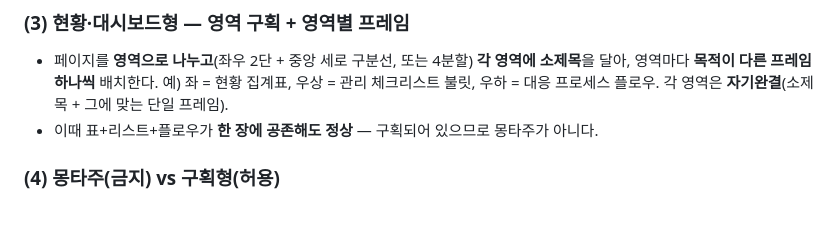
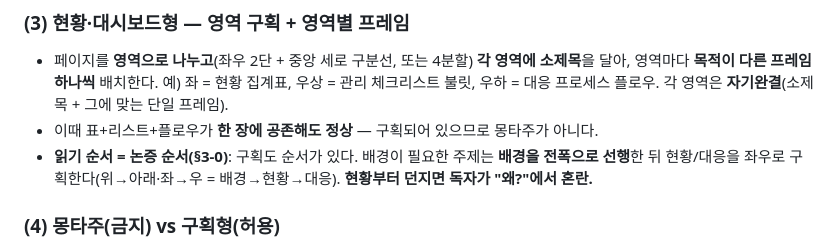
Before and after one commit to avoseed/web1, a Markdown page: zetta-ppt-standard/docs/FRAMEWORKS.md, the part around the change. Rendered like a GitHub page; blank space fills up the shorter version.

Commit message:
대시보드형도 읽기순서=논증순서 — 배경 선행
피드백: 배경 없이 현황부터 나오면 독자 혼란. 구획도 순서가 있다.

- FRAMEWORKS §2-1(3): 배경 필요한 주제는 배경을 전폭 선행 후 현황/대응 좌우 구획
  (위→아래·좌→우 = 배경→현황→대응).
- sync: 번들 + 프로젝트 스킬 재생성.

Co-Authored-By: Claude Opus 4.8 <noreply@anthropic.com>
Claude-Session: https://claude.ai/code/session_019a4KwJdvrZfi7NVvj2sAsX

```diff
--- a/zetta-ppt-standard/docs/FRAMEWORKS.md
+++ b/zetta-ppt-standard/docs/FRAMEWORKS.md
@@ -81,6 +81,8 @@
   영역마다 **목적이 다른 프레임 하나씩** 배치한다. 예) 좌 = 현황 집계표, 우상 = 관리 체크리스트 불릿,
   우하 = 대응 프로세스 플로우. 각 영역은 **자기완결**(소제목 + 그에 맞는 단일 프레임).
 - 이때 표+리스트+플로우가 **한 장에 공존해도 정상** — 구획되어 있으므로 몽타주가 아니다.
+- **읽기 순서 = 논증 순서(§3-0)**: 구획도 순서가 있다. 배경이 필요한 주제는 **배경을 전폭으로 선행**한 뒤
+  현황/대응을 좌우로 구획한다(위→아래·좌→우 = 배경→현황→대응). **현황부터 던지면 독자가 "왜?"에서 혼란.**
 
 ### (4) 몽타주(금지) vs 구획형(허용)
 - **몽타주 = 금지**: 프레임들을 **논리·구획 없이 세로로 쌓음**(플로우+매트릭스+As-Is/To-Be+로드맵을
```
Also changed, not shown: 2 other files.
